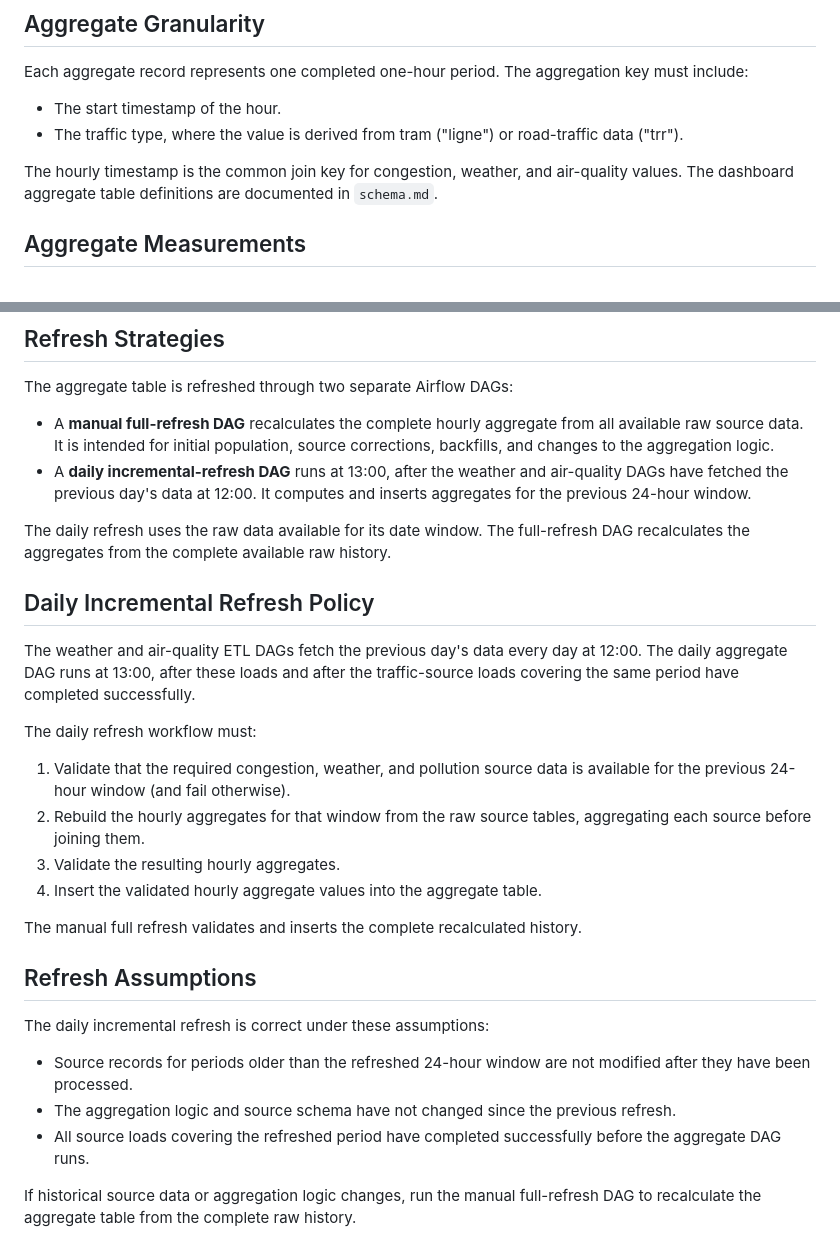
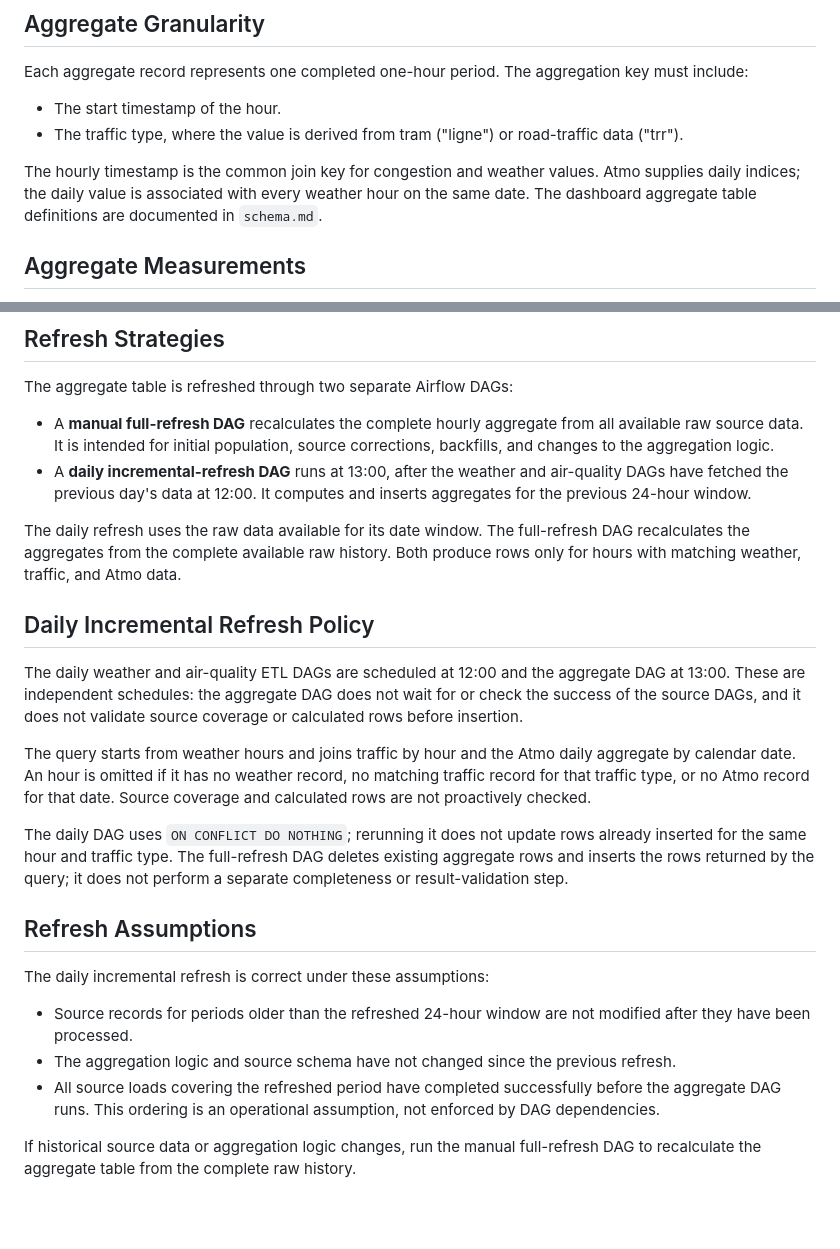
Before and after one commit to emmy-villard/m-tram, a Markdown page: docs/dashboard-aggregate-table.md, 2 parts joined by grey strips. Rendered like a GitHub page; blank space fills up the shorter version.

```diff
--- a/docs/dashboard-aggregate-table.md
+++ b/docs/dashboard-aggregate-table.md
@@ -13,7 +13,7 @@ Each aggregate record represents one completed one-hour period. The aggregation
 - The start timestamp of the hour.
 - The traffic type, where the value is derived from tram ("ligne") or road-traffic data ("trr").
 
-The hourly timestamp is the common join key for congestion, weather, and air-quality values. The dashboard aggregate table definitions are documented in `schema.md`.
+The hourly timestamp is the common join key for congestion and weather values. Atmo supplies daily indices; the daily value is associated with every weather hour on the same date. The dashboard aggregate table definitions are documented in `schema.md`.
 
 ## Aggregate Measurements
 
@@ -38,20 +38,15 @@ The aggregate table is refreshed through two separate Airflow DAGs:
 - A **manual full-refresh DAG** recalculates the complete hourly aggregate from all available raw source data. It is intended for initial population, source corrections, backfills, and changes to the aggregation logic.
 - A **daily incremental-refresh DAG** runs at 13:00, after the weather and air-quality DAGs have fetched the previous day's data at 12:00. It computes and inserts aggregates for the previous 24-hour window.
 
-The daily refresh uses the raw data available for its date window. The full-refresh DAG recalculates the aggregates from the complete available raw history.
+The daily refresh uses the raw data available for its date window. The full-refresh DAG recalculates the aggregates from the complete available raw history. Both produce rows only for hours with matching weather, traffic, and Atmo data.
 
 ## Daily Incremental Refresh Policy
 
-The weather and air-quality ETL DAGs fetch the previous day's data every day at 12:00. The daily aggregate DAG runs at 13:00, after these loads and after the traffic-source loads covering the same period have completed successfully.
+The daily weather and air-quality ETL DAGs are scheduled at 12:00 and the aggregate DAG at 13:00. These are independent schedules: the aggregate DAG does not wait for or check the success of the source DAGs, and it does not validate source coverage or calculated rows before insertion.
 
-The daily refresh workflow must:
+The query starts from weather hours and joins traffic by hour and the Atmo daily aggregate by calendar date. An hour is omitted if it has no weather record, no matching traffic record for that traffic type, or no Atmo record for that date. Source coverage and calculated rows are not proactively checked.
 
-1. Validate that the required congestion, weather, and pollution source data is available for the previous 24-hour window (and fail otherwise).
-2. Rebuild the hourly aggregates for that window from the raw source tables, aggregating each source before joining them.
-3. Validate the resulting hourly aggregates.
-4. Insert the validated hourly aggregate values into the aggregate table.
-
-The manual full refresh validates and inserts the complete recalculated history.
+The daily DAG uses `ON CONFLICT DO NOTHING`; rerunning it does not update rows already inserted for the same hour and traffic type. The full-refresh DAG deletes existing aggregate rows and inserts the rows returned by the query; it does not perform a separate completeness or result-validation step.
 
 ## Refresh Assumptions
 
@@ -59,7 +54,7 @@ The daily incremental refresh is correct under these assumptions:
 
 - Source records for periods older than the refreshed 24-hour window are not modified after they have been processed.
 - The aggregation logic and source schema have not changed since the previous refresh.
-- All source loads covering the refreshed period have completed successfully before the aggregate DAG runs.
+- All source loads covering the refreshed period have completed successfully before the aggregate DAG runs. This ordering is an operational assumption, not enforced by DAG dependencies.
 
 If historical source data or aggregation logic changes, run the manual full-refresh DAG to recalculate the aggregate table from the complete raw history.
 
```
Also changed, not shown: docs/schema.md (+6 -2 lines).
